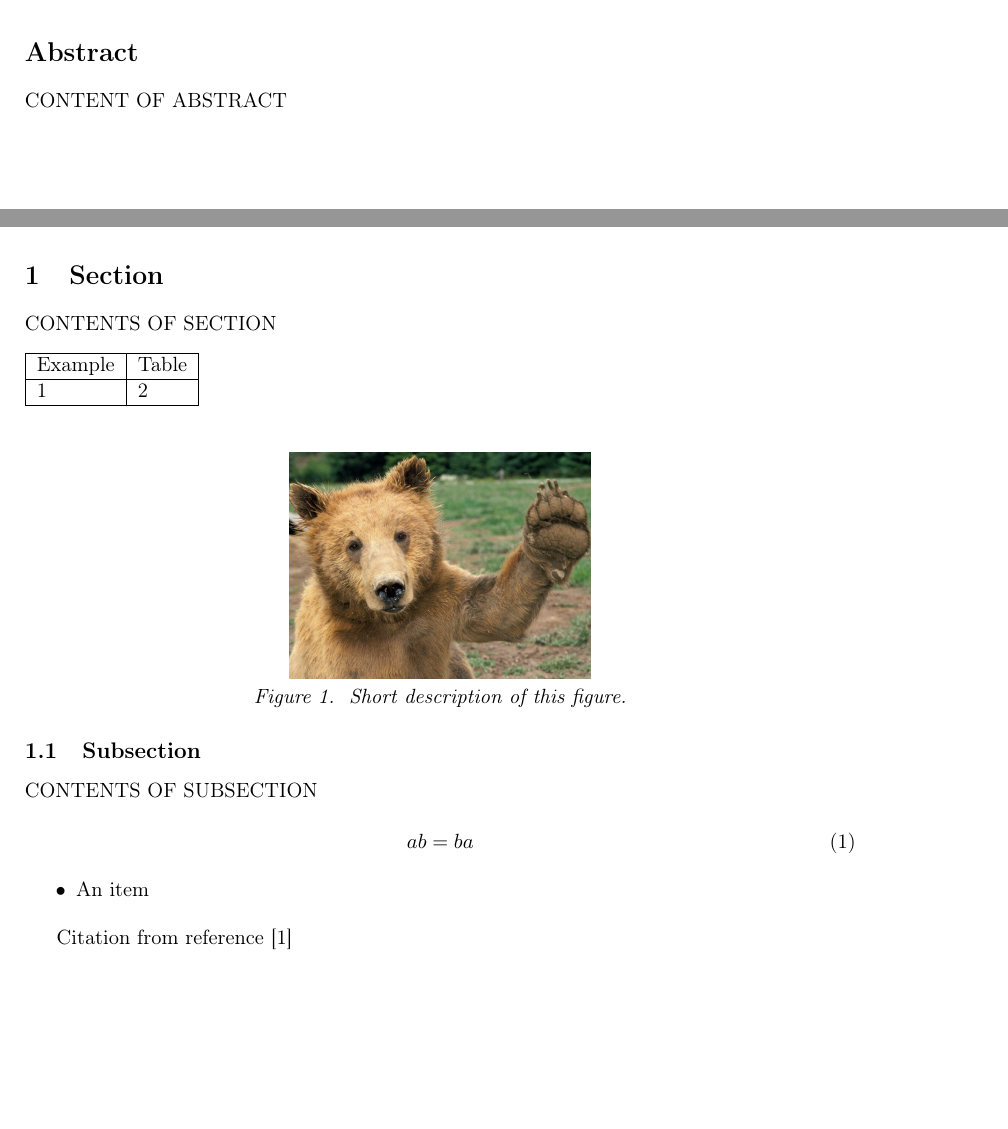
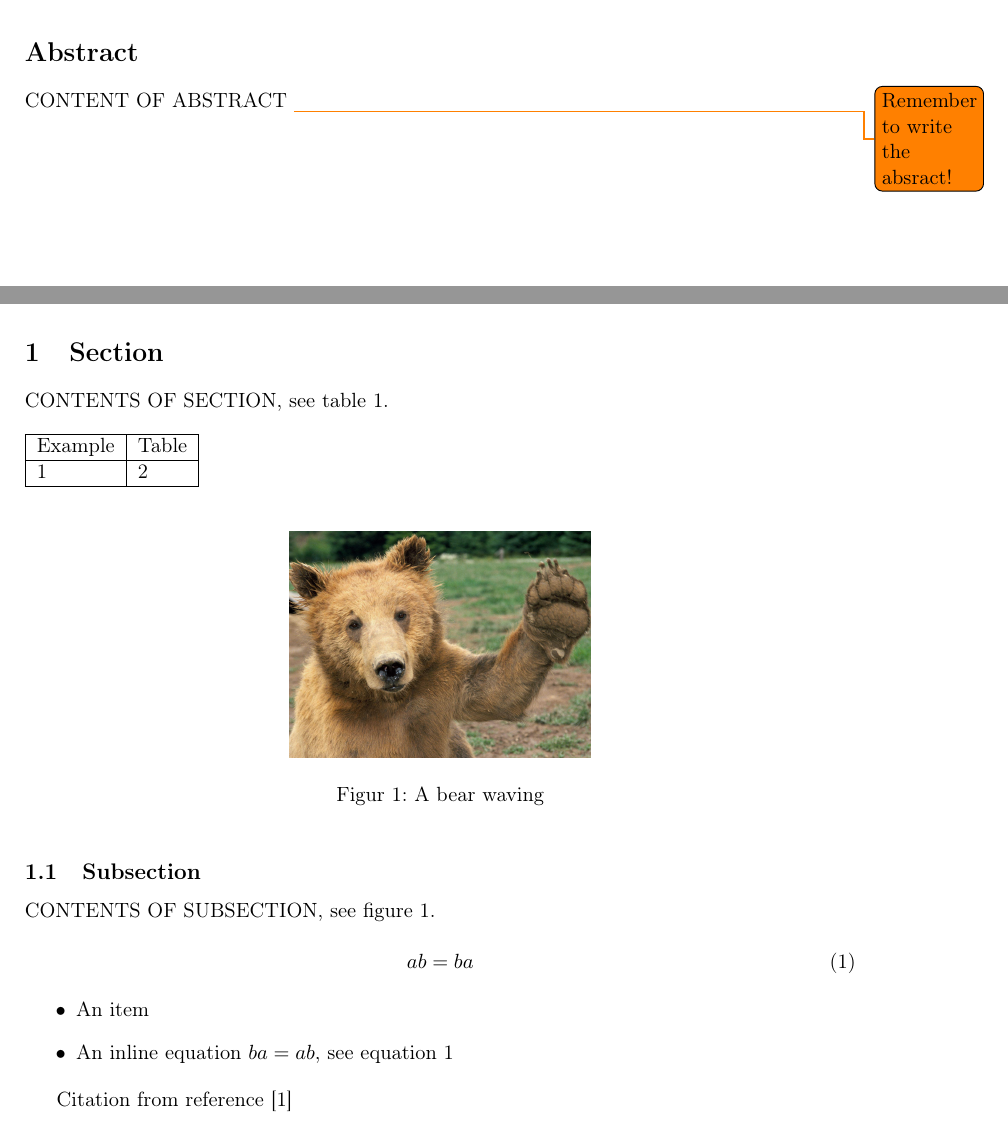
Before and after one commit to adnanberberovic/LaTeX-template, a LaTeX document (template.tex): two parts of pages 2 and 4 of 6, joined at a grey line, cut so that both start at the same text, the shorter picture padded with empty space. Compiled offline with pdfLaTeX.

Commit message:
Version 1.1. See header comments in template.tex for changelog

```diff
--- a/LaTeX_template.tex
+++ b/template.tex
@@ -23,6 +32,8 @@
 \usepackage[hidelinks]{hyperref} % To include urls, hyper links and clickable references
 \usepackage[nottoc]{tocbibind} % To include bibliography in ToC
 \usepackage{tikz} % Include tikzpicture
+\usepackage{spverbatim} % Used for code text
+\usepackage{todonotes} % Used for adding notes to document
 
 \pagestyle{fancy}
 \date{} % Sets date to blank. Use \today to print todays date.
@@ -50,13 +61,6 @@
 	\stepcounter{cter}
 }
 
-\newcommand{\batsym}{
-	\begin{tikzpicture}[scale=0.1]
-
-	\draw[fill,black]   (-0.25,1.48) .. controls (-0.1,1.5) and (0.1,1.5) .. (0.25,1.48) -- (0.35,1.92) .. controls (0.425,1.8) and (0.41,1.3) .. (0.45,1.2) .. controls (0.6,1.05) and (1.96,1.05) .. (1.98,2.08) -- (5.93,2.08) .. controls (4.2,1.45) and (4,0.3) .. (4.2,-0.28) .. controls (2.4,-0.09) and (0.4,-0.5) .. (0,-2.052) .. controls (-0.4,-0.5) and (-2.4,-0.09) .. (-4.2,-0.28) .. controls (-4,0.3) and (-4.2,1.45) .. (-5.93,2.08) -- (-1.98,2.08) .. controls (-1.96,1.05) and (-0.6,1.05) .. (-0.45,1.2) .. controls (-0.41,1.3) and (-0.425,1.8) .. (-0.35,1.92) -- (-0.25,1.48);
-
-	\end{tikzpicture}
-} % (Nolan) Batman symbol. Change the scale if you want bigger/smaller.
 
 \begin{document}
 	\begin{titlepage}
@@ -79,6 +83,7 @@
 	\section*{Abstract}
 
 	CONTENT OF ABSTRACT
+	\todo{Remember to write the absract!}
 	\pagebreak
 
 	\setcounter{secnumdepth}{2} % Resume numbering of the following sections.
@@ -92,9 +97,10 @@
 
 	\section{Section} 	% Example section,
 
-	CONTENTS OF SECTION
+	CONTENTS OF SECTION, see table \ref{table:example}.
 
 	\begin{table}[h]
+		\label{table:example}
 		\begin{tabular}{|l|l|} \hline
 
 			Example&
@@ -107,22 +113,25 @@
 	\end{table}
 	% The block above is a table block. Change the |l|l| to how many columns you desire. l could be something else.
 	% Check LaTeX reference for how to manage a table.
-
-		\begin{center}	%Example figure, center and import from the images directory.
-			\includegraphics[scale=0.1]{example_pic}\\ % Scale if needed, replace example_pic with name of picture.
-			\textit{Figure\ccounter Short description of this figure.}
-		\end{center}
+		\begin{figure}[!htbp] %Example figure, center and import from the images directory.
+			\centering
+			\includegraphics[scale=0.1]{example_pic} % Scale if needed, replace example_pic with name of picture.
+			\caption{A bear waving}
+			\label{fig:example}
+		\end{figure}
 
 	\subsection{Subsection}
 
-	CONTENTS OF SUBSECTION
+	CONTENTS OF SUBSECTION, see figure \ref{fig:example}.
 
 	\begin{equation}
+		\label{eq:example}
 		ab = ba	% Equation example. Use LaTeX reference page for how to format equations.
 	\end{equation}
 
 	\begin{itemize}
-		\item An item % Item list example.
+		\item An item
+		\item An inline equation $ba = ab$, see equation \ref{eq:example} % Item list example.
 	\end{itemize}
 
 	Citation from reference \autocite{glad-06}
```
Also changed, not shown: README.md (deleted), readme.md (deleted), template.tex (13 more changed lines).
